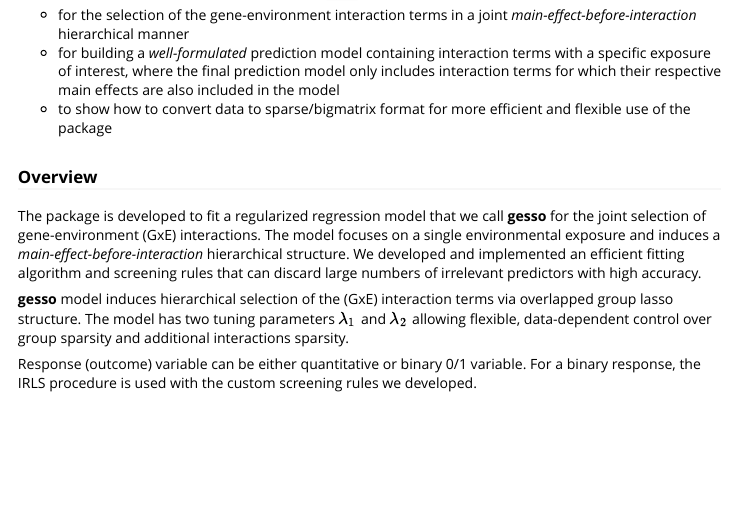
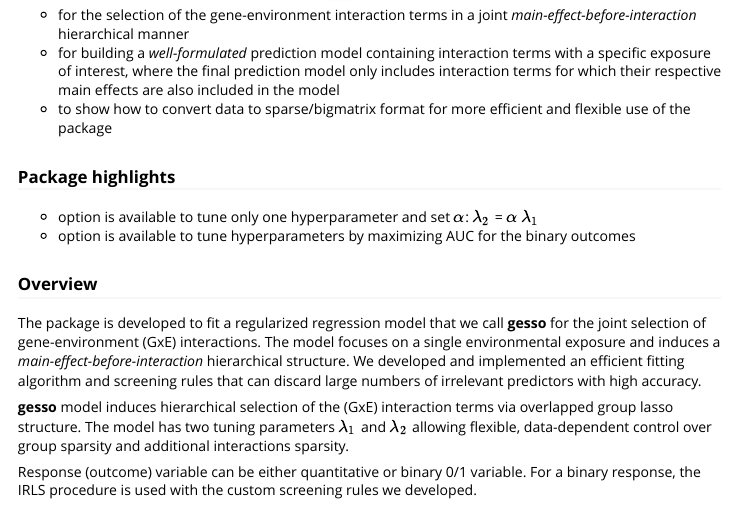
Before and after one commit to NataliaZemlianskaia/gesso, an R Markdown document (vignette/vignette.Rmd): the page in a window 1100 px wide, from 240 px down. The pictures show the output file vignette/vignette.html that the author committed with the source, opened offline.

Commit message:
added highlights to vignette

```diff
--- a/vignette/vignette.Rmd
+++ b/vignette/vignette.Rmd
@@ -21,6 +21,10 @@ This vignette is a tutorial about how to use the `gesso` package
  * for the selection of the gene-environment interaction terms in a joint *main-effect-before-interaction* hierarchical manner
  * for building a *well-formulated* prediction model containing interaction terms with a specific exposure of interest, where the final prediction model only includes interaction terms for which their respective main effects are also included in the model
  * to show how to convert data to sparse/bigmatrix format for more efficient and flexible use of the package
+
+### Package highlights
+ * option is available to tune only one hyperparameter and set $\alpha$: $\lambda_2$ = $\alpha$ $\lambda_1$
+ * option is available to tune hyperparameters by maximizing AUC for the binary outcomes
 
 ### Overview
 
```
Also changed, not shown: vignette/vignette.html, 2 other files.
